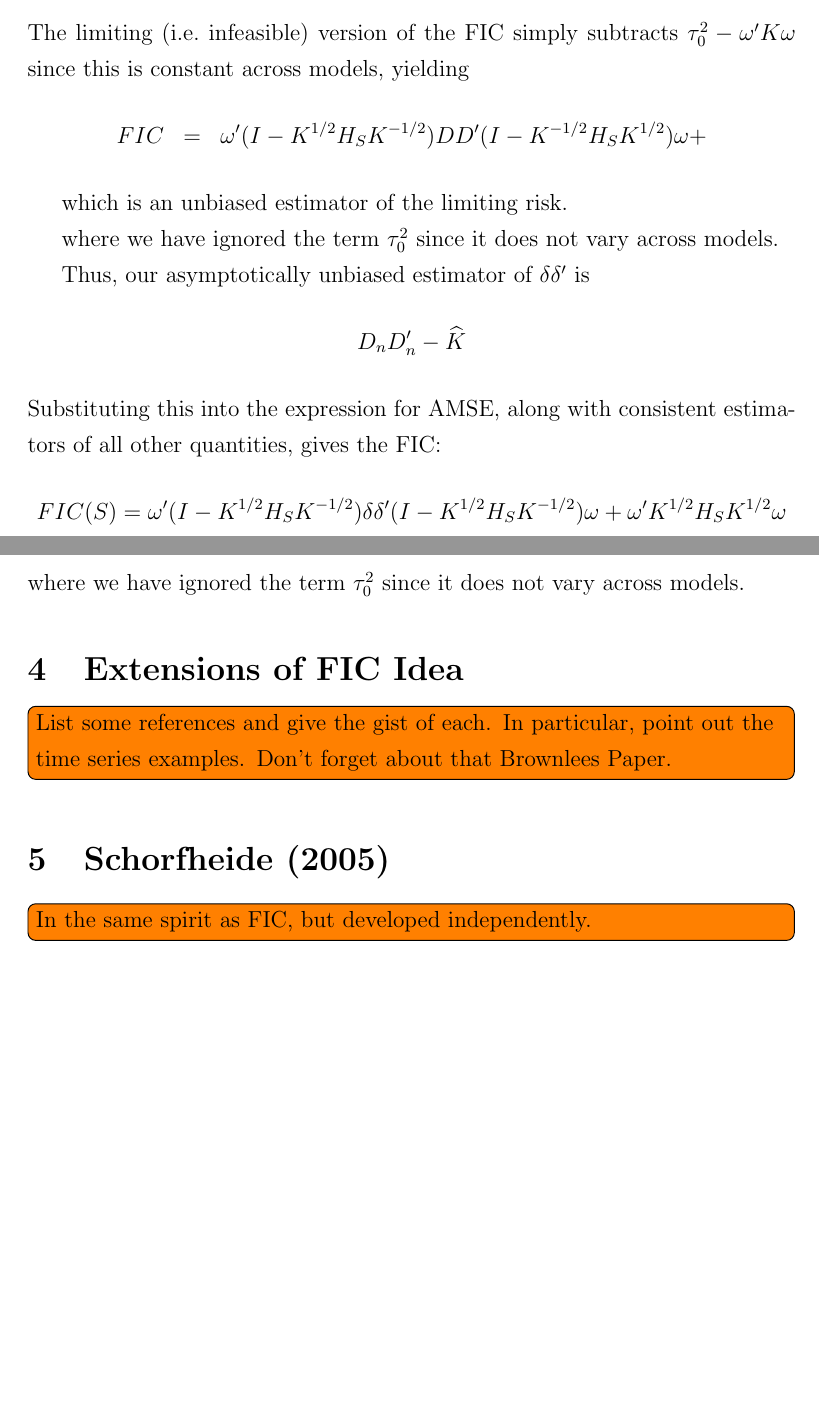
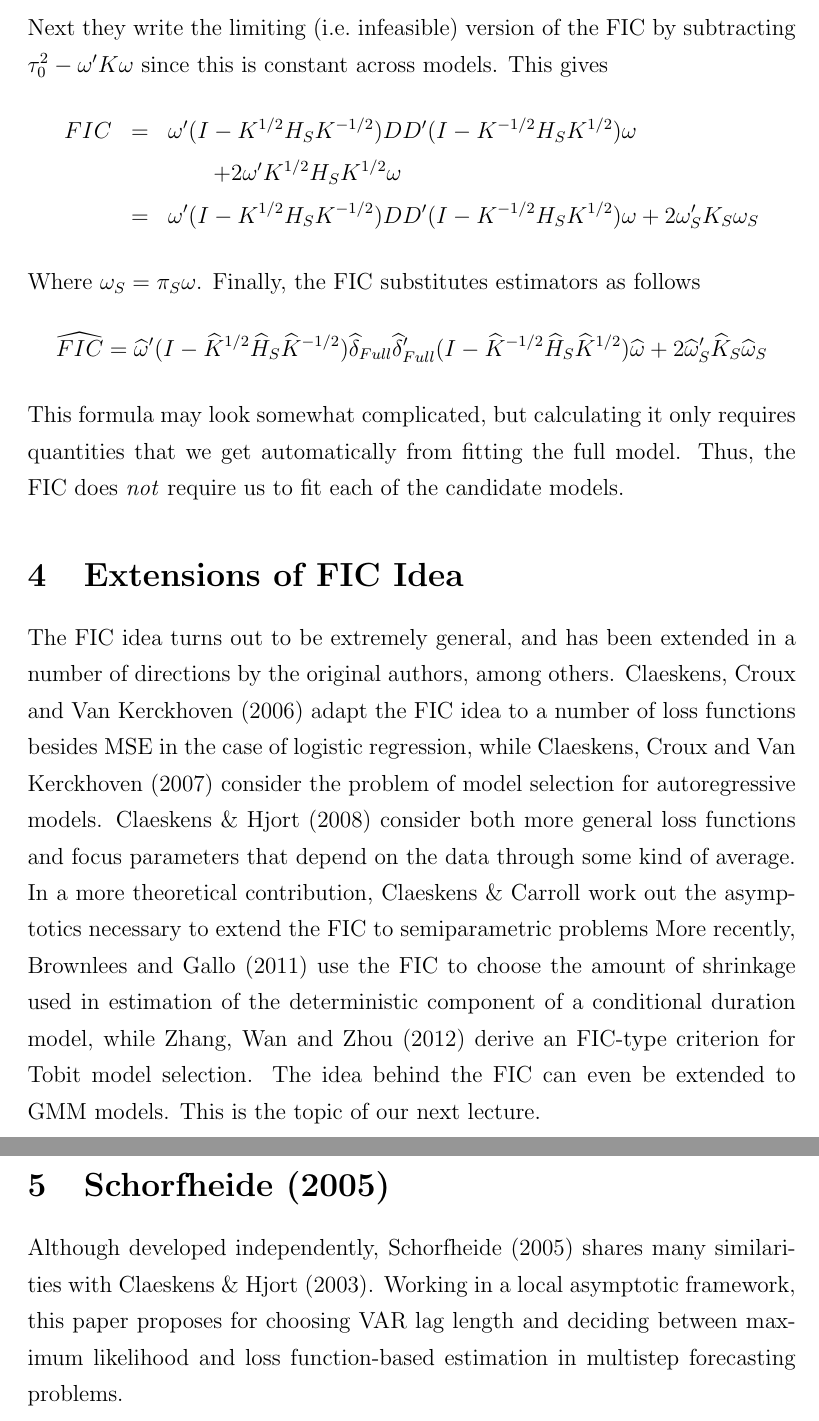
Before and after one commit to fditraglia/econ722, a LaTeX document (lecture05_focused_selection.tex): two parts of pages 29 and 30 of 30, joined at a grey line, cut so that both start at the same text, the shorter picture padded with empty space. Compiled offline with pdfLaTeX.

Commit message:
that's all for tonight!

```diff
--- a/lecture05_focused_selection.tex
+++ b/lecture05_focused_selection.tex
@@ -740,31 +738,21 @@ The FIC, however, is expressed in a slightly different and simpler way by removi
 	&=& \omega' (I - K^{1/2}H_SK^{-1/2})DD'(I - K^{-1/2}H_SK^{1/2})\omega\\
 	&&+2\omega'K^{1/2}H_SK^{1/2}\omega + (\tau_0^2 - \omega'K\omega)
 \end{eqnarray*}
-The limiting (i.e.\ infeasible) version of the FIC simply subtracts $\tau_0^2 - \omega'K\omega$ since this is constant across models, yielding
+Next they write the limiting (i.e.\ infeasible) version of the FIC by subtracting $\tau_0^2 - \omega'K\omega$ since this is constant across models. This gives
 	\begin{eqnarray*}
-		FIC &=&  \omega' (I - K^{1/2}H_SK^{-1/2})DD'(I - K^{-1/2}H_SK^{1/2})\omega +
+		FIC &=&  \omega' (I - K^{1/2}H_SK^{-1/2})DD'(I - K^{-1/2}H_SK^{1/2})\omega \\
+		&& \quad \quad+2\omega'K^{1/2}H_SK^{1/2}\omega\\
+		&=&  \omega' (I - K^{1/2}H_SK^{-1/2})DD'(I - K^{-1/2}H_SK^{1/2})\omega +2\omega_S'K_S\omega_S
 	\end{eqnarray*}
-
-
-which is an unbiased estimator of the limiting risk.
-
-where we have ignored the term $\tau_0^2$ since it does not vary across models.
-
-
-
-
-Thus, our asymptotically unbiased estimator of $\delta \delta'$ is
-	$$D_nD_n' - \widehat{K}$$
-Substituting this into the expression for AMSE, along with consistent estimators of all other quantities, gives the FIC:
-	$$FIC(S) =\omega' (I - K^{1/2}H_SK^{-1/2})\delta \delta'(I - K^{1/2}H_SK^{-1/2})\omega + \omega'K^{1/2}H_S K^{1/2}\omega $$
-where we have ignored the term $\tau_0^2$ since it does not vary across models.
+Where $\omega_S = \pi_S \omega$. Finally, the FIC substitutes estimators as follows
+	$$\widehat{FIC} = \widehat{\omega}' (I - \widehat{K}^{1/2}\widehat{H}_S\widehat{K}^{-1/2})\widehat{\delta}_{Full}\widehat{\delta}_{Full}'(I - \widehat{K}^{-1/2}\widehat{H}_S\widehat{K}^{1/2})\widehat{\omega} +2\widehat{\omega}_S'\widehat{K}_S\widehat{\omega}_S$$
+This formula may look somewhat complicated, but calculating it only requires quantities that we get automatically from fitting the full model. Thus, the FIC does \emph{not} require us to fit each of the candidate models.
 
 \section{Extensions of FIC Idea}
-\todo[inline]{List some references and give the gist of each. In particular, point out the time series examples. Don't forget about that Brownlees Paper.}
+The FIC idea turns out to be extremely general, and has been extended in a number of directions by the original authors, among others. Claeskens, Croux and Van Kerckhoven (2006) adapt the FIC idea to a number of loss functions besides MSE in the case of logistic regression, while Claeskens, Croux and Van Kerckhoven (2007) consider the problem of model selection for autoregressive models. Claeskens \& Hjort (2008) consider both more general loss functions and focus parameters that depend on the data through some kind of average. In a more theoretical contribution, Claeskens \& Carroll work out the asymptotics necessary to extend the FIC to semiparametric problems More recently, Brownlees and Gallo (2011) use the FIC to choose the amount of shrinkage used in estimation of the deterministic component of a conditional duration model, while Zhang, Wan and Zhou (2012) derive an FIC-type criterion for Tobit model selection. The idea behind the FIC can even be extended to GMM models. This is the topic of our next lecture.
 
 \section{Schorfheide (2005)}
-\todo[inline]{In the same spirit as FIC, but developed independently.}
-
+Although developed independently, Schorfheide (2005) shares many similarities with Claeskens \& Hjort (2003). Working in a local asymptotic framework, this paper proposes for choosing VAR lag length and deciding between maximum likelihood and loss function-based estimation in multistep forecasting problems.
 
 
 \end{document}
```
Also changed, not shown: lecture05_focused_selection.pdf, lecture05_focused_selection.tex (4 more changed lines).
